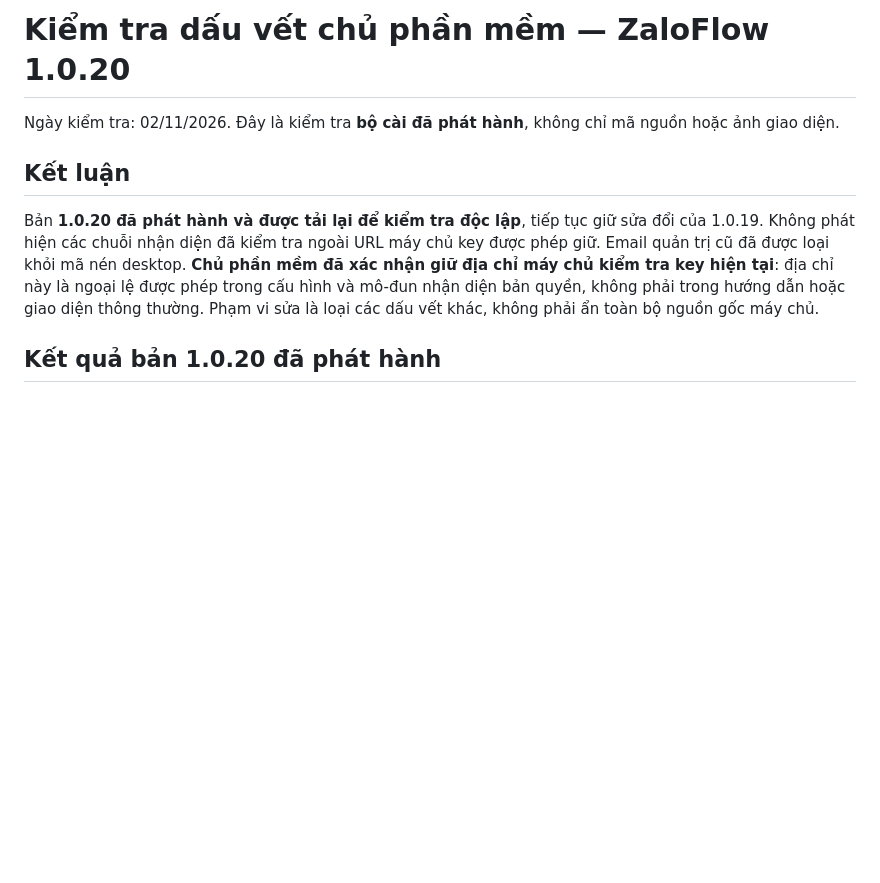
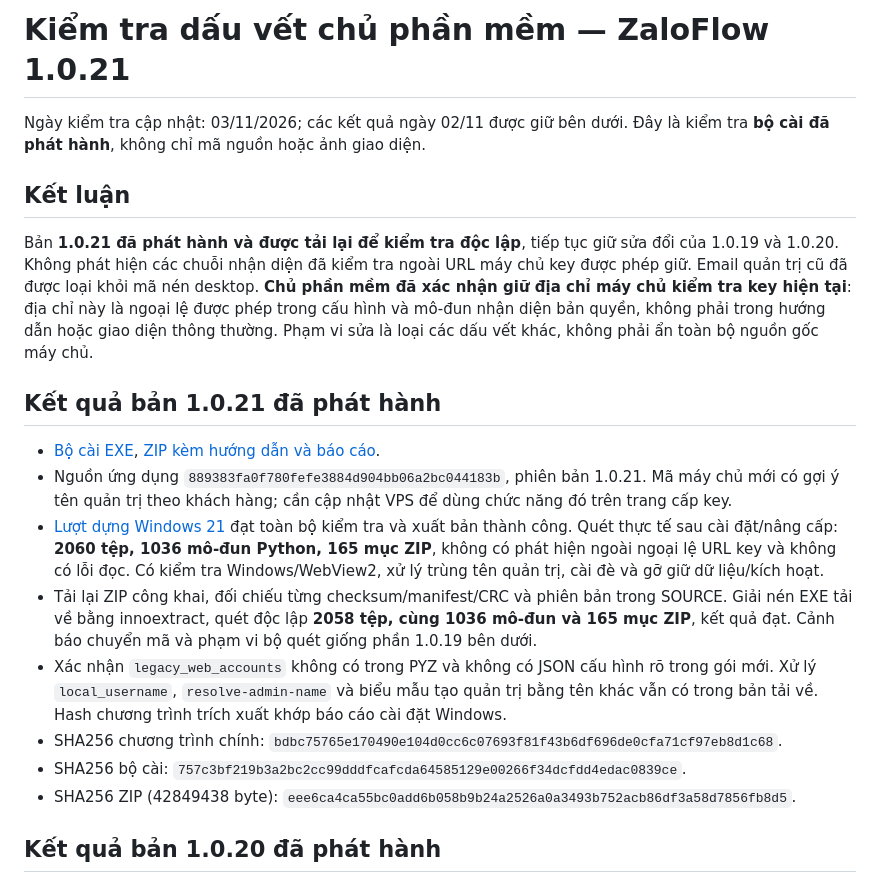
Before and after one commit to Viettax2026/du-an-codex, a Markdown page: deployment/PRIVACY-AUDIT.md, the part around the change. Drawn GitHub-style; blank space fills up the shorter version.

```diff
--- a/deployment/PRIVACY-AUDIT.md
+++ b/deployment/PRIVACY-AUDIT.md
@@ -1,10 +1,21 @@
-# Kiểm tra dấu vết chủ phần mềm — ZaloFlow 1.0.20
+# Kiểm tra dấu vết chủ phần mềm — ZaloFlow 1.0.21
 
-Ngày kiểm tra: 02/11/2026. Đây là kiểm tra **bộ cài đã phát hành**, không chỉ mã nguồn hoặc ảnh giao diện.
+Ngày kiểm tra cập nhật: 03/11/2026; các kết quả ngày 02/11 được giữ bên dưới. Đây là kiểm tra **bộ cài đã phát hành**, không chỉ mã nguồn hoặc ảnh giao diện.
 
 ## Kết luận
 
-Bản **1.0.20 đã phát hành và được tải lại để kiểm tra độc lập**, tiếp tục giữ sửa đổi của 1.0.19. Không phát hiện các chuỗi nhận diện đã kiểm tra ngoài URL máy chủ key được phép giữ. Email quản trị cũ đã được loại khỏi mã nén desktop. **Chủ phần mềm đã xác nhận giữ địa chỉ máy chủ kiểm tra key hiện tại**: địa chỉ này là ngoại lệ được phép trong cấu hình và mô-đun nhận diện bản quyền, không phải trong hướng dẫn hoặc giao diện thông thường. Phạm vi sửa là loại các dấu vết khác, không phải ẩn toàn bộ nguồn gốc máy chủ.
+Bản **1.0.21 đã phát hành và được tải lại để kiểm tra độc lập**, tiếp tục giữ sửa đổi của 1.0.19 và 1.0.20. Không phát hiện các chuỗi nhận diện đã kiểm tra ngoài URL máy chủ key được phép giữ. Email quản trị cũ đã được loại khỏi mã nén desktop. **Chủ phần mềm đã xác nhận giữ địa chỉ máy chủ kiểm tra key hiện tại**: địa chỉ này là ngoại lệ được phép trong cấu hình và mô-đun nhận diện bản quyền, không phải trong hướng dẫn hoặc giao diện thông thường. Phạm vi sửa là loại các dấu vết khác, không phải ẩn toàn bộ nguồn gốc máy chủ.
+
+## Kết quả bản 1.0.21 đã phát hành
+
+- [Bộ cài EXE](https://github.com/Viettax2026/du-an-codex/releases/download/windows-tool-customer-admin-20261103/ZaloFlow-Setup-x64.exe), [ZIP kèm hướng dẫn và báo cáo](https://github.com/Viettax2026/du-an-codex/releases/download/windows-tool-customer-admin-20261103/ZaloFlow-Tool-Windows-2026-11-03.zip).
+- Nguồn ứng dụng `889383fa0f780fefe3884d904bb06a2bc044183b`, phiên bản 1.0.21. Mã máy chủ mới có gợi ý tên quản trị theo khách hàng; cần cập nhật VPS để dùng chức năng đó trên trang cấp key.
+- [Lượt dựng Windows 21](https://github.com/Viettax2026/du-an-codex/actions/runs/41576000929) đạt toàn bộ kiểm tra và xuất bản thành công. Quét thực tế sau cài đặt/nâng cấp: **2060 tệp, 1036 mô-đun Python, 165 mục ZIP**, không có phát hiện ngoài ngoại lệ URL key và không có lỗi đọc. Có kiểm tra Windows/WebView2, xử lý trùng tên quản trị, cài đè và gỡ giữ dữ liệu/kích hoạt.
+- Tải lại ZIP công khai, đối chiếu từng checksum/manifest/CRC và phiên bản trong SOURCE. Giải nén EXE tải về bằng innoextract, quét độc lập **2058 tệp, cùng 1036 mô-đun và 165 mục ZIP**, kết quả đạt. Cảnh báo chuyển mã và phạm vi bộ quét giống phần 1.0.19 bên dưới.
+- Xác nhận `legacy_web_accounts` không có trong PYZ và không có JSON cấu hình rõ trong gói mới. Xử lý `local_username`, `resolve-admin-name` và biểu mẫu tạo quản trị bằng tên khác vẫn có trong bản tải về. Hash chương trình trích xuất khớp báo cáo cài đặt Windows.
+- SHA256 chương trình chính: `bdbc75765e170490e104d0cc6c07693f81f43b6df696de0cfa71cf97eb8d1c68`.
+- SHA256 bộ cài: `757c3bf219b3a2bc2cc99dddfcafcda64585129e00266f34dcfdd4edac0839ce`.
+- SHA256 ZIP (42849438 byte): `eee6ca4ca55bc0add6b058b9b24a2526a0a3493b752acb86df3a58d7856fb8d5`.
 
 ## Kết quả bản 1.0.20 đã phát hành
 
```
Also changed, not shown: downloads/README.md (+15 -2 lines).
